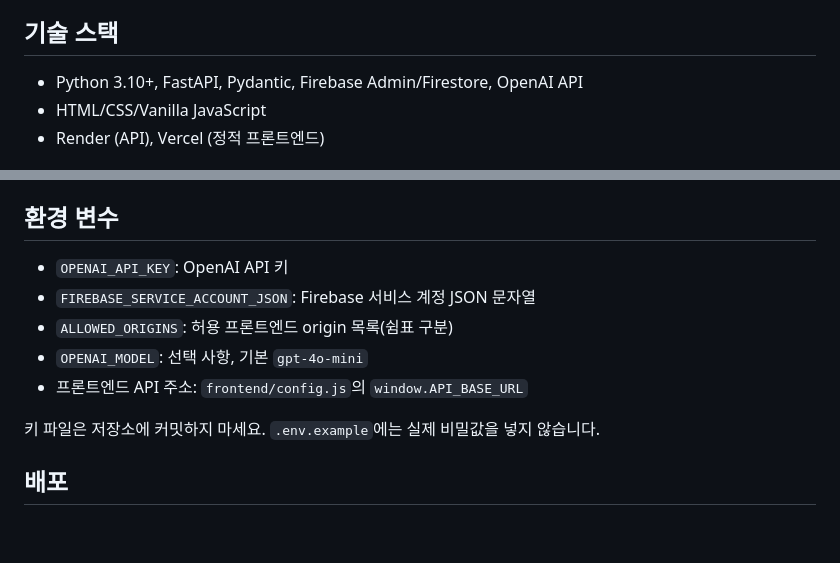
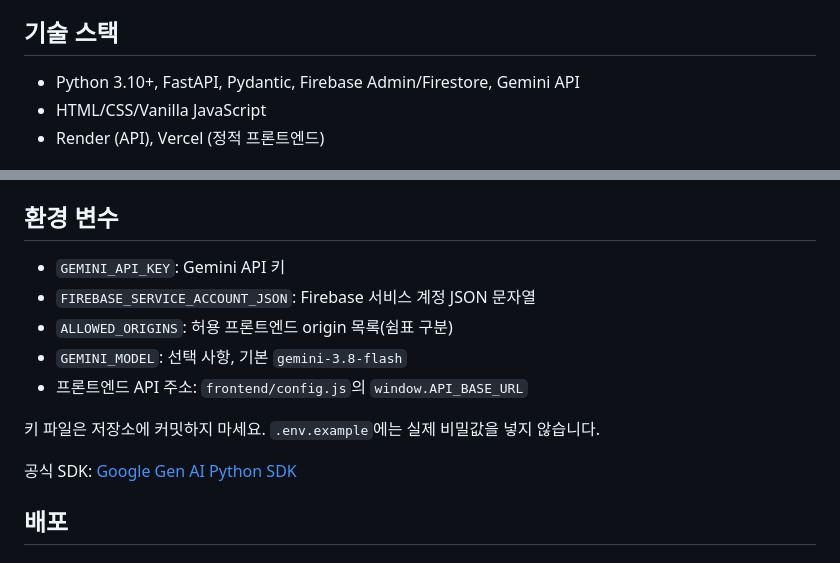
Before and after one commit to Choihyunsuh/Codyssey_M1-2, a Markdown page: README.md, 2 parts joined by grey strips. Drawn GitHub-style; blank space fills up the shorter version.

Commit message:
Document Gemini migration

```diff
--- a/README.md
+++ b/README.md
@@ -3,7 +3,7 @@
 USD/KRW 일별 환율을 Firestore에 저장하고, 요약을 바탕으로 질문에 답하는 개인 데이터 비서입니다. 환율은 **1 USD당 KRW**입니다. 값이 오르면 달러 강세/원화 약세, 내리면 달러 약세/원화 강세로 해석합니다.
 
 ## 기술 스택
-- Python 3.10+, FastAPI, Pydantic, Firebase Admin/Firestore, OpenAI API
+- Python 3.10+, FastAPI, Pydantic, Firebase Admin/Firestore, Gemini API
 - HTML/CSS/Vanilla JavaScript
 - Render (API), Vercel (정적 프론트엔드)
 
@@ -26,13 +26,15 @@ USD/KRW 일별 환율을 Firestore에 저장하고, 요약을 바탕으로 질
 6. 정적 서버로 `frontend/`를 제공합니다. API 주소는 `frontend/config.js`의 `window.API_BASE_URL`에 설정합니다. 로컬에서는 기본 `http://localhost:8000`입니다.
 
 ## 환경 변수
-- `OPENAI_API_KEY`: OpenAI API 키
+- `GEMINI_API_KEY`: Gemini API 키
 - `FIREBASE_SERVICE_ACCOUNT_JSON`: Firebase 서비스 계정 JSON 문자열
 - `ALLOWED_ORIGINS`: 허용 프론트엔드 origin 목록(쉼표 구분)
-- `OPENAI_MODEL`: 선택 사항, 기본 `gpt-4o-mini`
+- `GEMINI_MODEL`: 선택 사항, 기본 `gemini-3.8-flash`
 - 프론트엔드 API 주소: `frontend/config.js`의 `window.API_BASE_URL`
 
 키 파일은 저장소에 커밋하지 마세요. `.env.example`에는 실제 비밀값을 넣지 않습니다.
+
+공식 SDK: [Google Gen AI Python SDK](https://github.com/googleapis/python-genai)
 
 ## 배포
 ### Render
```
